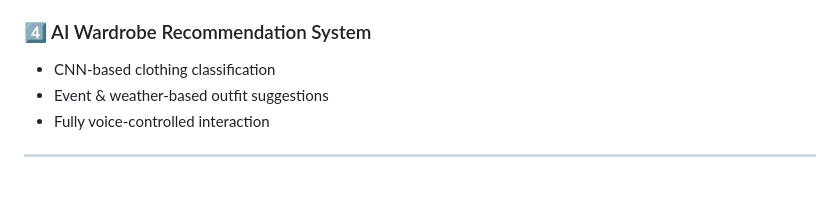
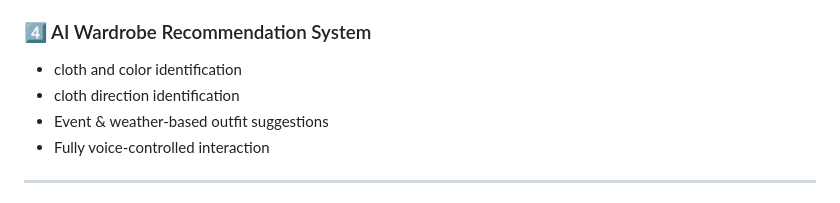
Before and after one commit to Jithmi01/Final-Year-Research-Project, a Markdown page: README.md, the part around the change. GitHub-like rendering.

Commit message:
Enhance AI Wardrobe section with new features
Added cloth and color identification, and cloth direction identification to the AI Wardrobe Recommendation System section.

```diff
--- a/README.md
+++ b/README.md
@@ -112,7 +112,8 @@ The system consists of **four integrated AI components**:
 - IoT Smart Stick
 
 ### 4️⃣ AI Wardrobe Recommendation System
-- CNN-based clothing classification
+- cloth and color identification
+- cloth direction identification
 - Event & weather-based outfit suggestions
 - Fully voice-controlled interaction
 
```
